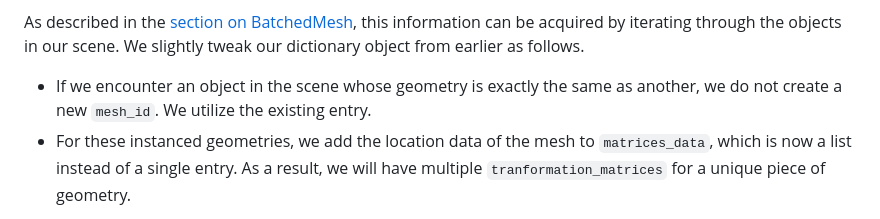
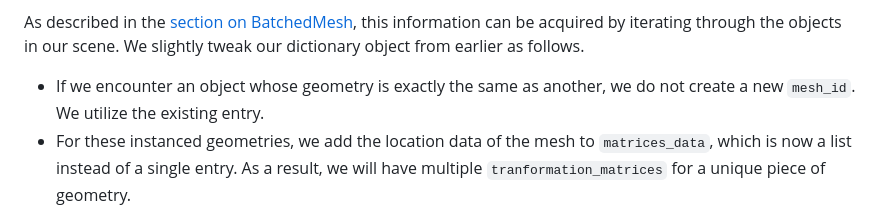
Before and after one commit to suryashch/QSViewer, a Markdown page: reports/a-game-dev-approach-to-bim.md, the part around the change. Rendered like a GitHub page.

```diff
--- a/reports/a-game-dev-approach-to-bim.md
+++ b/reports/a-game-dev-approach-to-bim.md
@@ -190,7 +190,7 @@ The default `three.js` library once again provides us with tools to address inst
 
 As described in the [section on BatchedMesh](#batching-the-scene), this information can be acquired by iterating through the objects in our scene. We slightly tweak our dictionary object from earlier as follows.
 
-- If we encounter an object in the scene whose geometry is exactly the same as another, we do not create a new `mesh_id`. We utilize the existing entry.
+- If we encounter an object whose geometry is exactly the same as another, we do not create a new `mesh_id`. We utilize the existing entry.
 - For these instanced geometries, we add the location data of the mesh to `matrices_data`, which is now a list instead of a single entry. As a result, we will have multiple `tranformation_matrices` for a unique piece of geometry.
 
 Here is what our tweaked dictionary looks like.
```
